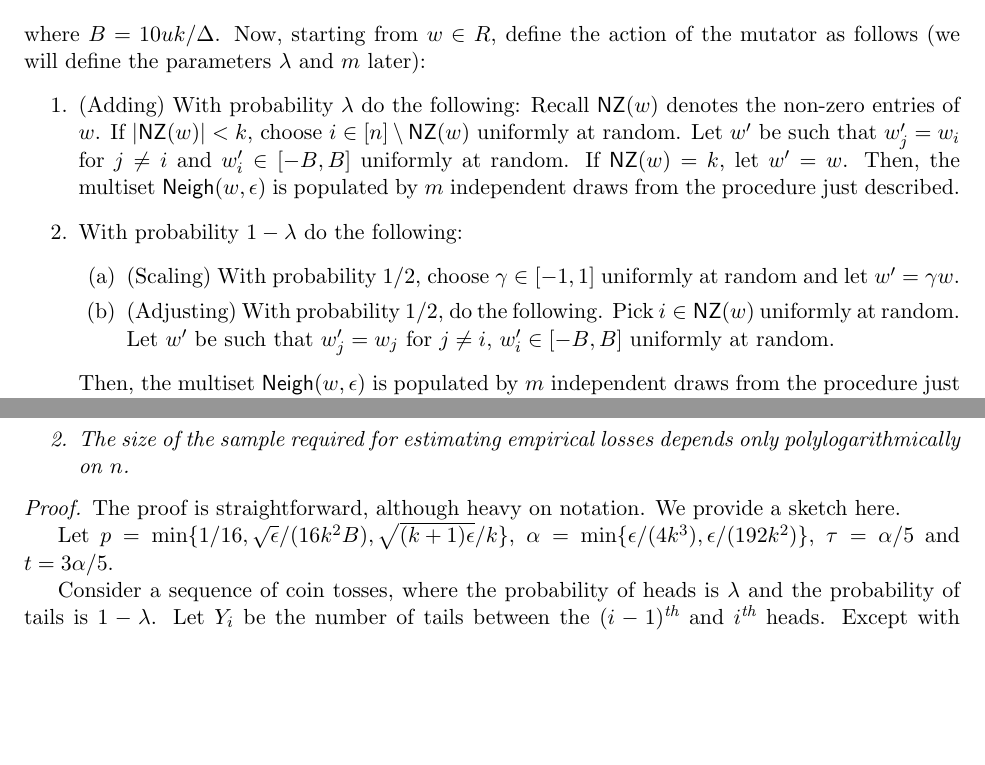
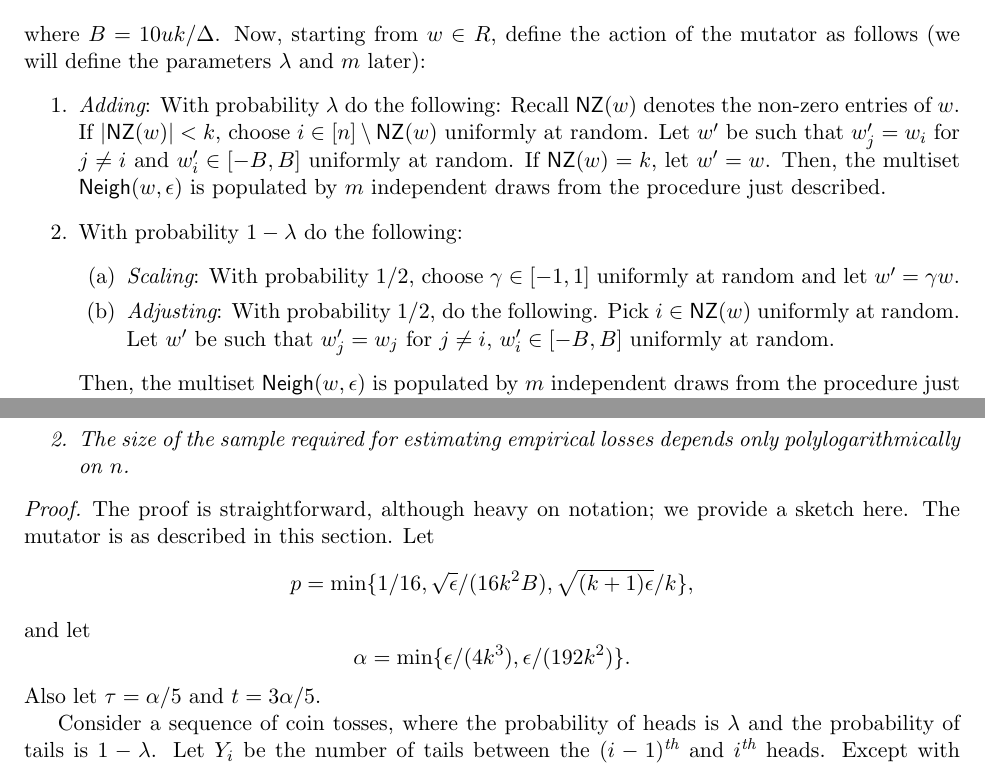
Before and after one commit to elaine84/evolve, a LaTeX paper (latex/main.tex, which reads latex/files/greedy.tex): two parts of pages 13 and 14 of 23, joined at a grey line, cut so that both start at the same text, the shorter picture padded with empty space. Compiled offline with pdfLaTeX.

Commit message:
Formatting in 3.2

```diff
--- a/latex/files/greedy.tex
+++ b/latex/files/greedy.tex
@@ -45,10 +45,10 @@ populated by $m$ independent draws from the procedure just described.
 \item With probability $1 - \lambda$ do the following:
 %
 \begin{enumerate}
-\item (Scaling) With probability $1/2$, choose $\gamma \in [-1, 1]$ uniformly at
+\item {\em Scaling}: With probability $1/2$, choose $\gamma \in [-1, 1]$ uniformly at
 random and let $w^\prime = \gamma w$.
 %
-\item (Adjusting) With probability $1/2$, do the following.  Pick $i \in \NZ(w)$
+\item {\em Adjusting}: With probability $1/2$, do the following.  Pick $i \in \NZ(w)$
 uniformly at random.  Let $w^\prime$ be such that $w^\prime_j = w_j$ for $j \neq
 i$, $w^\prime_i \in [-B, B]$ uniformly at random.
 \end{enumerate}
@@ -109,11 +109,16 @@ only polylogarithmically on $n$.
 \end{enumerate}
 %%
 \end{theorem}
-\begin{proof} The proof is straightforward, although heavy on notation. We provide a sketch here.
-
-Let $p = \min\{1 /16, \sqrt{\epsilon}/(16k^2 B), \sqrt{(k+1)\epsilon}/k\}$,
-$\alpha = \min\{\epsilon/(4k^3), \epsilon/(192k^2)\}$, $\tau = \alpha/5$
-and $t = 3\alpha/5$.
+\begin{proof} The proof is straightforward, although heavy on notation;
+we provide a sketch here. The mutator is as described in this section. Let
+%%
+\[ p = \min\{1 /16, \sqrt{\epsilon}/(16k^2 B), \sqrt{(k+1)\epsilon}/k\}, \]
+%%
+and let
+%%
+\[ \alpha = \min\{\epsilon/(4k^3), \epsilon/(192k^2)\}. \]
+%%
+Also let $\tau = \alpha/5$ and $t = 3\alpha/5$.
 
 Consider a sequence of coin tosses, where the probability of heads is $\lambda$
 and the probability of tails is $1 - \lambda$. Let $Y_i$ be the number of tails
```
Also changed, not shown: latex/files/greedy.tex (2 more changed lines).
